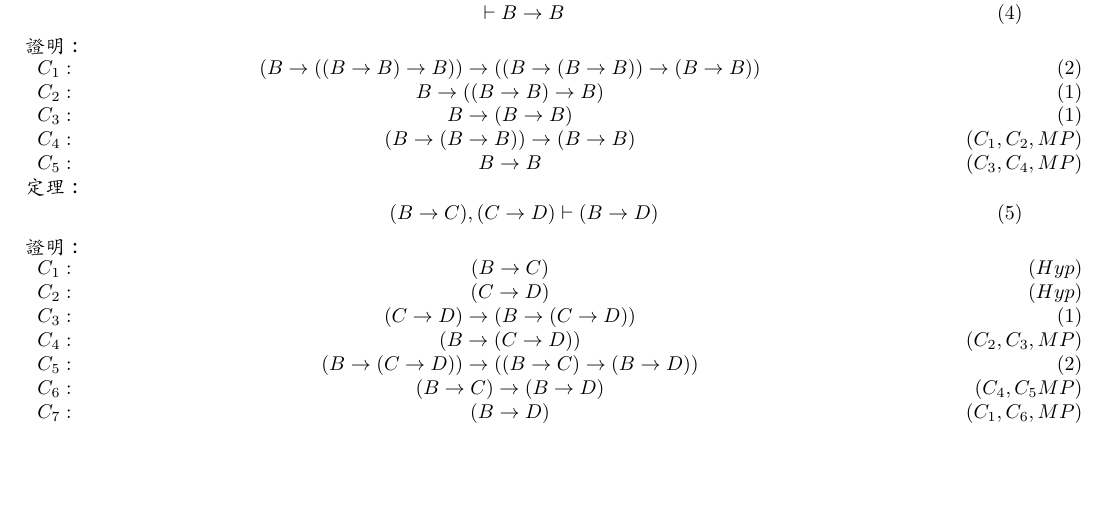
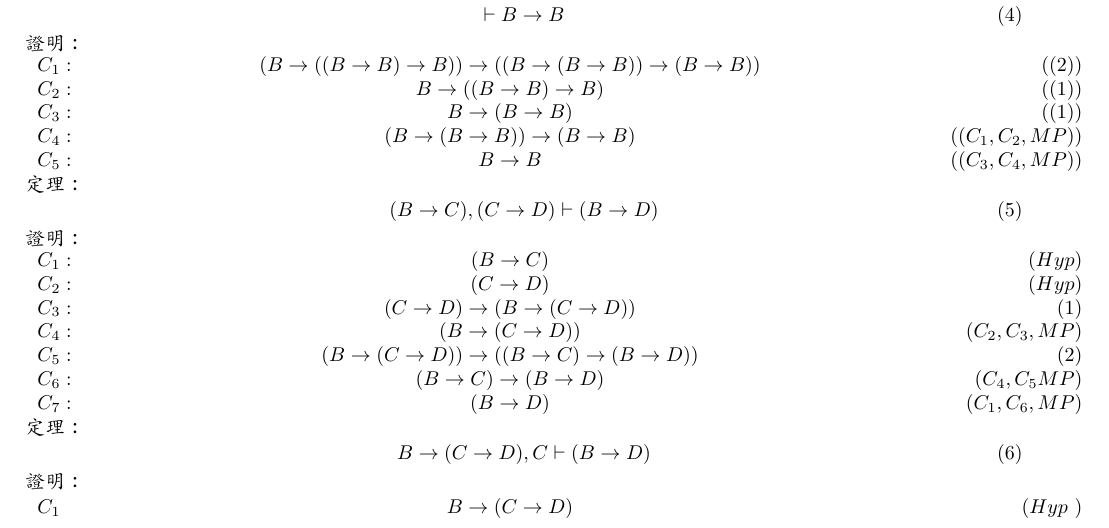
Before and after one commit to sam91911/doc, a LaTeX document (full/main.tex): part of the page, cut so that both start at the same text, the shorter picture padded with empty space. Compiled offline with XeLaTeX.

Commit message:
update full

```diff
--- a/full/main.tex
+++ b/full/main.tex
@@ -19,7 +19,7 @@
 \newcommand{\pf}{證明：}
 \newcommand{\abs}[1]{{\left|#1\right|}}
 \newcommand{\pftab}[1]{
-	\begin{tabular}{ >{\raggedright\arraybackslash}p{0.1\textwidth}  >{\centering\arraybackslash}p{0.7\textwidth} >{\raggedleft\arraybackslash}p{0.2\textwidth}}
+	\begin{tabular}{ >{\raggedright\arraybackslash}p{0.1\textwidth}  >{\centering\arraybackslash}p{0.7\textwidth} >{\raggedleft\arraybackslash(}p{0.2\textwidth}<{)}}
 		#1
 	\end{tabular}
 }
@@ -73,12 +73,20 @@ $C_{5}:$&$B \to B$&$(C_{3},C_{4},\ref{logic:MP})$\\
 \end{equation}
 \pf\\
 \pftab{
-$C_{1}:$&$\sd{B \to C}$&$(Hyp)$\\
-$C_{2}:$&$\sd{C \to D}$&$(Hyp)$\\
-$C_{3}:$&$\sd{C \to D} \to \sd{ B \to \sd{C \to D}}$&$(\ref{logic:A1})$\\
-$C_{4}:$&$\sd{B \to \sd{C \to D}}$&$(C_{2}, C_{3}, \ref{logic:MP})$\\
-$C_{5}:$&$\sd{B \to \sd{C \to D}} \to \sd{\sd{B \to C} \to \sd{B \to D}}$&$(\ref{logic:A2})$\\
-$C_{6}:$&$\sd{B \to C} \to \sd{B \to D}$&$(C_{4}, C_{5}\ref{logic:MP})$\\
-$C_{7}:$&$\sd{B \to D}$&$(C_{1}, C_{6}, \ref{logic:MP})$\\
+$C_{1}:$&$\sd{B \to C}$&$Hyp$\\
+$C_{2}:$&$\sd{C \to D}$&$Hyp$\\
+$C_{3}:$&$\sd{C \to D} \to \sd{ B \to \sd{C \to D}}$&$\ref{logic:A1}$\\
+$C_{4}:$&$\sd{B \to \sd{C \to D}}$&$C_{2}, C_{3}, \ref{logic:MP}$\\
+$C_{5}:$&$\sd{B \to \sd{C \to D}} \to \sd{\sd{B \to C} \to \sd{B \to D}}$&$\ref{logic:A2}$\\
+$C_{6}:$&$\sd{B \to C} \to \sd{B \to D}$&$C_{4}, C_{5}\ref{logic:MP}$\\
+$C_{7}:$&$\sd{B \to D}$&$C_{1}, C_{6}, \ref{logic:MP}$\\
+}
+\thm
+\begin{equation}\label{logic:D2}
+	B \to \sd{C \to D}, C \vdash \sd{B \to D}
+\end{equation}
+\pf\\
+\pftab{
+$C_{1}$&$B \to \sd{C \to D}$&$Hyp$
 }
 \end{document}
```
